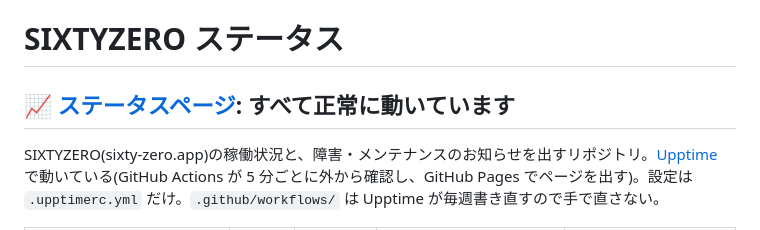
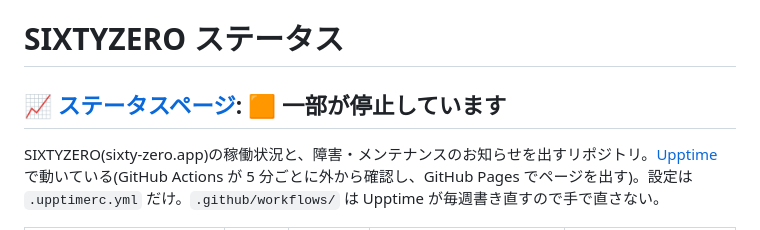
Before and after one commit to nowex35/sixty-zero-status, a Markdown page: README.md, the part around one of its changes. Rendered like a GitHub page.

Commit message:
:pencil: Update summary in README [skip ci] [upptime]

```diff
--- a/README.md
+++ b/README.md
@@ -1,6 +1,6 @@
 # SIXTYZERO ステータス
 
-## [📈 ステータスページ](https://status.sixty-zero.app): <!--live status--> **すべて正常に動いています**
+## [📈 ステータスページ](https://status.sixty-zero.app): <!--live status--> **🟧 一部が停止しています**
 
 SIXTYZERO(sixty-zero.app)の稼働状況と、障害・メンテナンスのお知らせを出すリポジトリ。[Upptime](https://upptime.js.org) で動いている(GitHub Actions が 5 分ごとに外から確認し、GitHub Pages でページを出す)。設定は `.upptimerc.yml` だけ。`.github/workflows/` は Upptime が毎週書き直すので手で直さない。
 
```
Also changed, not shown: other parts of README.md (+1 -1 lines).
